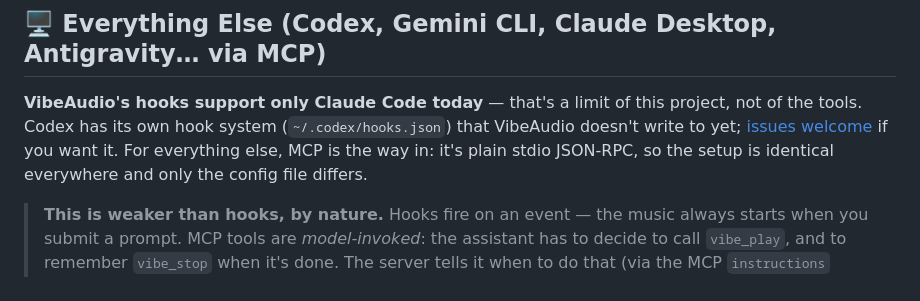
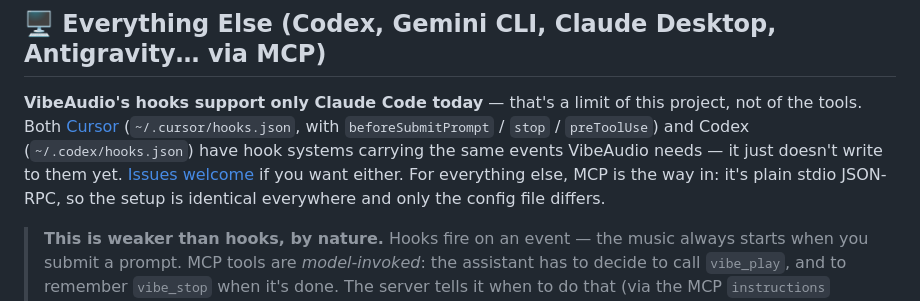
Before and after one commit to kiril6/vibeaudio, a Markdown page: README.md, the part around the change. Rendered like a GitHub page.

```diff
--- a/README.md
+++ b/README.md
@@ -259,7 +259,7 @@ Changes land at the next loop boundary, so it shifts musically rather than cutti
 
 ## 🖥️ Everything Else (Codex, Gemini CLI, Claude Desktop, Antigravity… via MCP)
 
-**VibeAudio's hooks support only Claude Code today** — that's a limit of this project, not of the tools. Codex has its own hook system (`~/.codex/hooks.json`) that VibeAudio doesn't write to yet; [issues welcome](https://github.com/kiril6/vibeaudio/issues) if you want it. For everything else, MCP is the way in: it's plain stdio JSON-RPC, so the setup is identical everywhere and only the config file differs.
+**VibeAudio's hooks support only Claude Code today** — that's a limit of this project, not of the tools. Both [Cursor](https://cursor.com/docs/hooks) (`~/.cursor/hooks.json`, with `beforeSubmitPrompt` / `stop` / `preToolUse`) and Codex (`~/.codex/hooks.json`) have hook systems carrying the same events VibeAudio needs — it just doesn't write to them yet. [Issues welcome](https://github.com/kiril6/vibeaudio/issues) if you want either. For everything else, MCP is the way in: it's plain stdio JSON-RPC, so the setup is identical everywhere and only the config file differs.
 
 > **This is weaker than hooks, by nature.** Hooks fire on an event — the music always starts when you submit a prompt. MCP tools are *model-invoked*: the assistant has to decide to call `vibe_play`, and to remember `vibe_stop` when it's done. The server tells it when to do that (via the MCP `instructions` field), but it's a suggestion, not a guarantee — expect the occasional silent turn, and say "play some focus music while you work on this" if you want it reliably. **On Claude Code — terminal or desktop app — use [hooks](#-claude-code-hooks-no-wrapper-needed) instead.**
 
```
Also changed, not shown: CLAUDE.md (+1 -1 lines).
